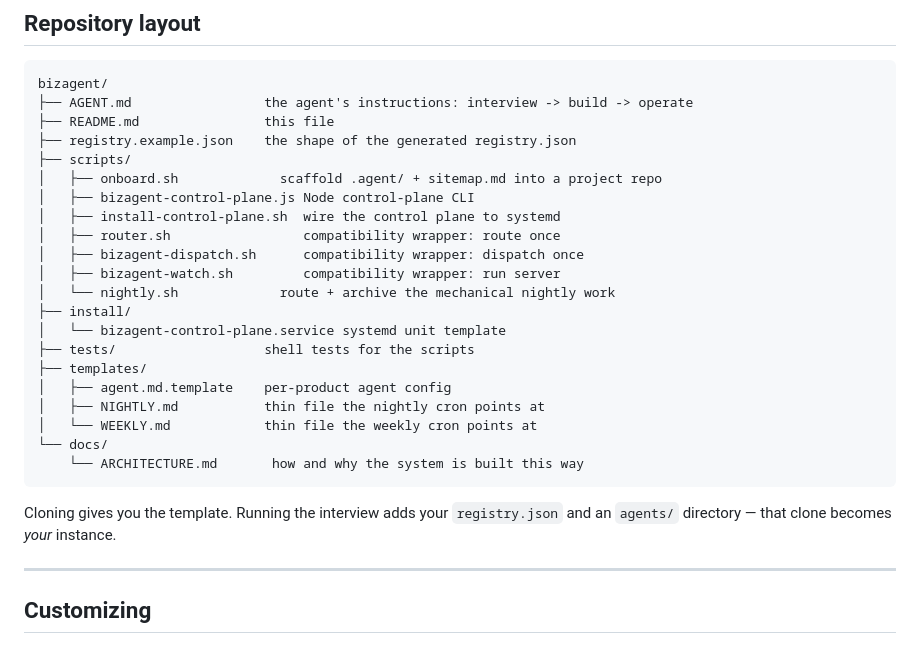
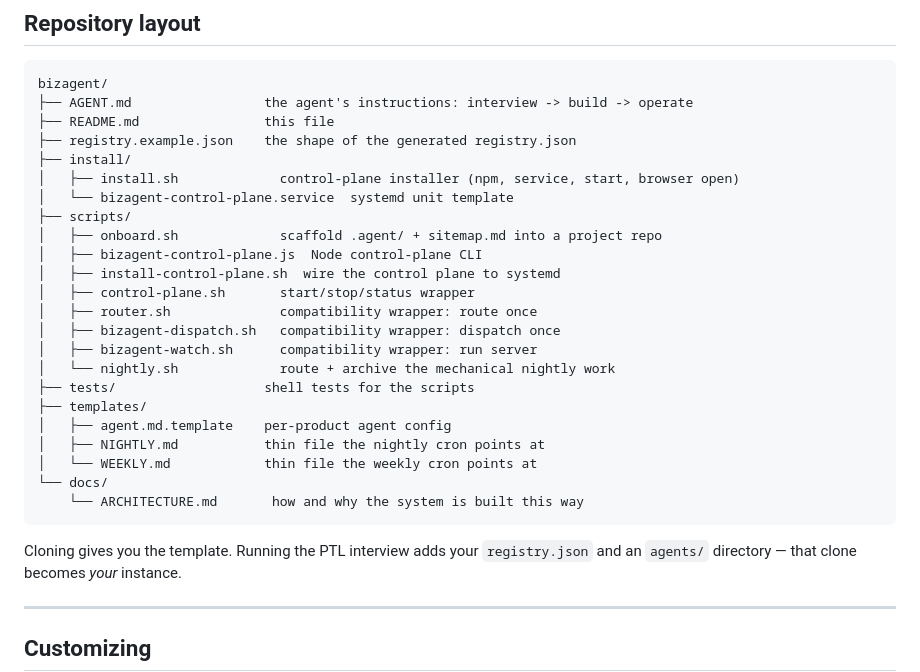
Before and after one commit to OddbeakerLLC/bizagent, a Markdown page: README.md, the part around one of its changes. GitHub-like rendering; blank space fills up the shorter version.

````diff
--- a/README.md
+++ b/README.md
@@ -240,16 +199,18 @@ bizagent/
 ├── AGENT.md                 the agent's instructions: interview -> build -> operate
 ├── README.md                this file
 ├── registry.example.json    the shape of the generated registry.json
+├── install/
+│   ├── install.sh             control-plane installer (npm, service, start, browser open)
+│   └── bizagent-control-plane.service  systemd unit template
 ├── scripts/
 │   ├── onboard.sh             scaffold .agent/ + sitemap.md into a project repo
-│   ├── bizagent-control-plane.js Node control-plane CLI
+│   ├── bizagent-control-plane.js  Node control-plane CLI
 │   ├── install-control-plane.sh  wire the control plane to systemd
-│   ├── router.sh                 compatibility wrapper: route once
-│   ├── bizagent-dispatch.sh      compatibility wrapper: dispatch once
-│   ├── bizagent-watch.sh         compatibility wrapper: run server
+│   ├── control-plane.sh       start/stop/status wrapper
+│   ├── router.sh              compatibility wrapper: route once
+│   ├── bizagent-dispatch.sh   compatibility wrapper: dispatch once
+│   ├── bizagent-watch.sh      compatibility wrapper: run server
 │   └── nightly.sh             route + archive the mechanical nightly work
-├── install/
-│   └── bizagent-control-plane.service systemd unit template
 ├── tests/                   shell tests for the scripts
 ├── templates/
 │   ├── agent.md.template    per-product agent config
@@ -259,7 +220,7 @@ bizagent/
     └── ARCHITECTURE.md       how and why the system is built this way
 ```
 
-Cloning gives you the template. Running the interview adds your `registry.json`
+Cloning gives you the template. Running the PTL interview adds your `registry.json`
 and an `agents/` directory — that clone becomes _your_ instance.
 
 ---
````
Also changed, not shown: other parts of README.md (+69 -110 lines).
